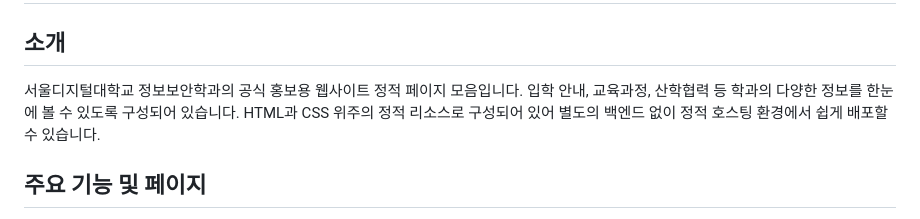
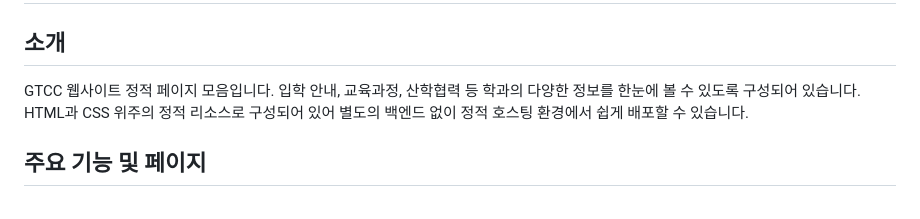
Before and after one commit to PeterKimCode/yjisc_cyber_sse, a Markdown page: README.md, the part around the change. Rendered like a GitHub page.

```diff
--- a/README.md
+++ b/README.md
@@ -1,7 +1,7 @@
 # yjisc_cyber
 
 ## 소개
-서울디지털대학교 정보보안학과의 공식 홍보용 웹사이트 정적 페이지 모음입니다. 입학 안내, 교육과정, 산학협력 등 학과의 다양한 정보를 한눈에 볼 수 있도록 구성되어 있습니다. HTML과 CSS 위주의 정적 리소스로 구성되어 있어 별도의 백엔드 없이 정적 호스팅 환경에서 쉽게 배포할 수 있습니다.
+GTCC 웹사이트 정적 페이지 모음입니다. 입학 안내, 교육과정, 산학협력 등 학과의 다양한 정보를 한눈에 볼 수 있도록 구성되어 있습니다. HTML과 CSS 위주의 정적 리소스로 구성되어 있어 별도의 백엔드 없이 정적 호스팅 환경에서 쉽게 배포할 수 있습니다.
 
 ## 주요 기능 및 페이지
 - **메인 페이지(`index.html`)**: 학과 소개와 핵심 홍보 콘텐츠를 배치한 랜딩 페이지
```
